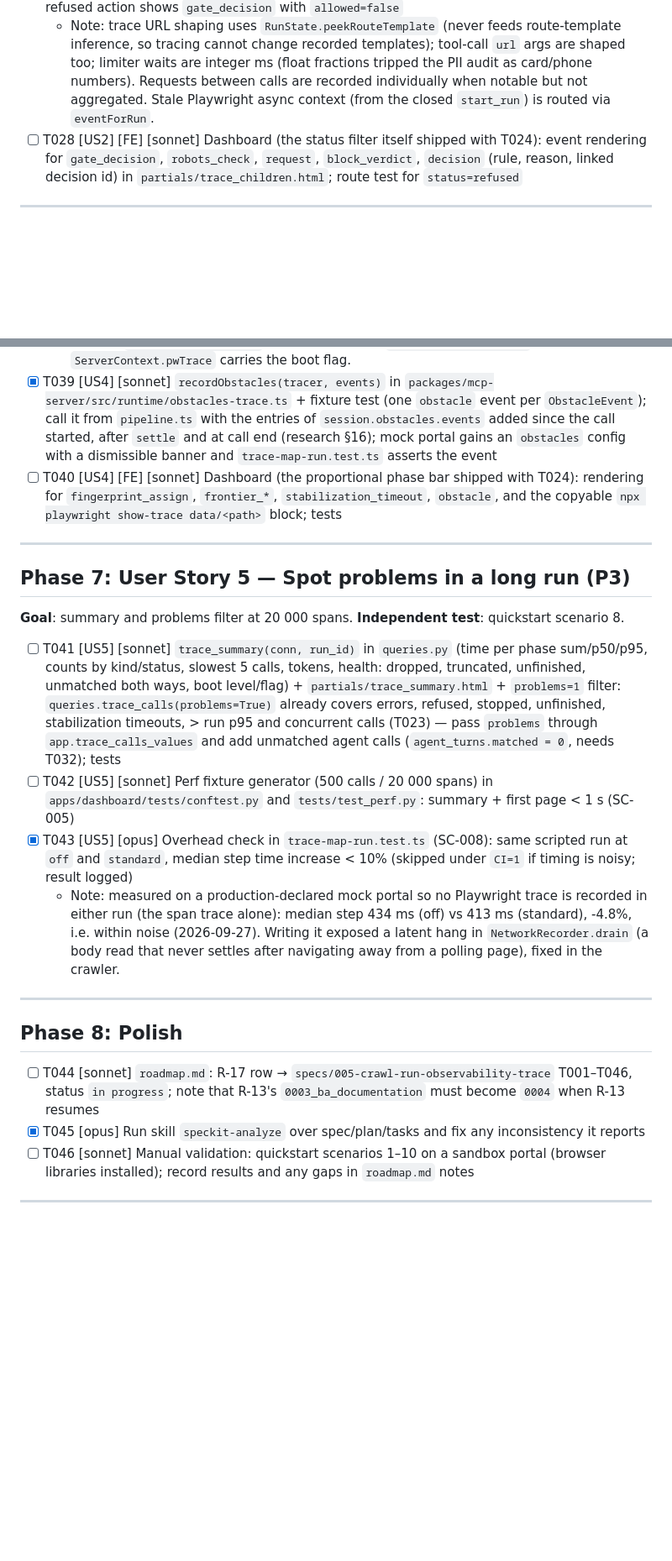
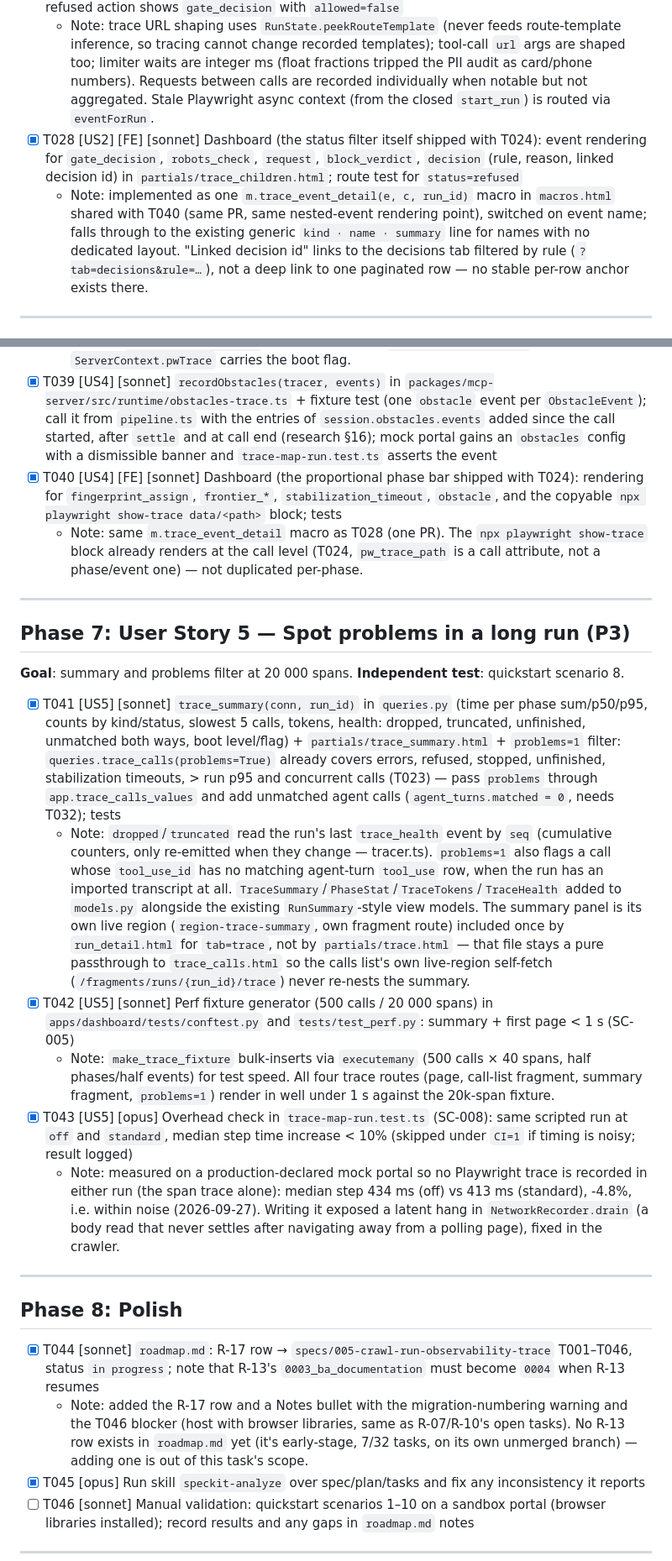
Before and after one commit to DawidGaleziewski/pathfinder-ai, a Markdown page: specs/005-crawl-run-observability-trace/tasks.md, 2 parts joined by grey strips. Shown at 84% size. Rendered like a GitHub page; blank space fills up the shorter version.

```diff
--- a/specs/005-crawl-run-observability-trace/tasks.md
+++ b/specs/005-crawl-run-observability-trace/tasks.md
@@ -93,7 +93,8 @@ quickstart scenario 3.
 - [X] T026 [US2] [opus] Implement the callbacks (`onRequestDecision`, `onRobotsCheck`, `onResponse`, `onBlockVerdict`, injectable `now`) in `packages/crawler/src/request-gate.ts` and pass them through `packages/crawler/src/session.ts` (`SessionOptions.observe`). T025 passes
 - [X] T027 [US2] [opus] Events in `packages/mcp-server/src/runtime/pipeline.ts` and `browser-runtime.ts`: `gate_decision`, `item_cap`, `locator`, `request` (notable only at `standard`: main frame, abort, redirect, status ≥ 400, failed, limiter wait > 1 s; all at `verbose`), `request_aggregate` per call, `robots_check`, `limiter_wait`, `block_verdict`, `run_stop` — browser callbacks via `eventForRun`. Extend `trace-map-run.test.ts`: `decision_log` count equals `decision` span count (SC-002); `/with-disallowed-asset` yields two `robots_check` events; a refused action shows `gate_decision` with `allowed=false`
   - Note: trace URL shaping uses `RunState.peekRouteTemplate` (never feeds route-template inference, so tracing cannot change recorded templates); tool-call `url` args are shaped too; limiter waits are integer ms (float fractions tripped the PII audit as card/phone numbers). Requests between calls are recorded individually when notable but not aggregated. Stale Playwright async context (from the closed `start_run`) is routed via `eventForRun`.
-- [ ] T028 [US2] [FE] [sonnet] Dashboard (the status filter itself shipped with T024): event rendering for `gate_decision`, `robots_check`, `request`, `block_verdict`, `decision` (rule, reason, linked decision id) in `partials/trace_children.html`; route test for `status=refused`
+- [X] T028 [US2] [FE] [sonnet] Dashboard (the status filter itself shipped with T024): event rendering for `gate_decision`, `robots_check`, `request`, `block_verdict`, `decision` (rule, reason, linked decision id) in `partials/trace_children.html`; route test for `status=refused`
+  - Note: implemented as one `m.trace_event_detail(e, c, run_id)` macro in `macros.html` shared with T040 (same PR, same nested-event rendering point), switched on event name; falls through to the existing generic `kind · name · summary` line for names with no dedicated layout. "Linked decision id" links to the decisions tab filtered by rule (`?tab=decisions&rule=…`), not a deep link to one paginated row — no stable per-row anchor exists there.
 
 ---
 
@@ -123,7 +126,8 @@ test**: quickstart scenarios 6, 7.
 - [X] T038 [US4] [opus] `packages/mcp-server/src/runtime/pw-trace.ts`: pure `pwTraceEnabled(environment, bootFlag)`; in `openSession` `tracing.start({screenshots: true, snapshots: true})`; per browser-touching call `startChunk({title: "<tool> <span id>"})` / `stopChunk({path})` to `data/traces/<portal>/<run_id>/<seq>-<tool>.zip`, phases wrapped in `tracing.group`; `pw_trace_path` on the call span; failures counted as trace health, never thrown. Unit test for the enable rule; `skipIf` e2e: sandbox run writes one zip per browser call, `environment: production` without the flag writes none
   - Note: chunks cover `navigate`/`act` (start_run opens no page). Chunk start/stop I/O is its own `pw_trace` phase (added to the vocabulary) so SC-003 still holds; the call is found through `tracer.currentCall()`, and failures go to `tracer.countFailure()`. `ServerContext.pwTrace` carries the boot flag.
 - [X] T039 [US4] [sonnet] `recordObstacles(tracer, events)` in `packages/mcp-server/src/runtime/obstacles-trace.ts` + fixture test (one `obstacle` event per `ObstacleEvent`); call it from `pipeline.ts` with the entries of `session.obstacles.events` added since the call started, after `settle` and at call end (research §16); mock portal gains an `obstacles` config with a dismissible banner and `trace-map-run.test.ts` asserts the event
-- [ ] T040 [US4] [FE] [sonnet] Dashboard (the proportional phase bar shipped with T024): rendering for `fingerprint_assign`, `frontier_*`, `stabilization_timeout`, `obstacle`, and the copyable `npx playwright show-trace data/<path>` block; tests
+- [X] T040 [US4] [FE] [sonnet] Dashboard (the proportional phase bar shipped with T024): rendering for `fingerprint_assign`, `frontier_*`, `stabilization_timeout`, `obstacle`, and the copyable `npx playwright show-trace data/<path>` block; tests
+  - Note: same `m.trace_event_detail` macro as T028 (one PR). The `npx playwright show-trace` block already renders at the call level (T024, `pw_trace_path` is a call attribute, not a phase/event one) — not duplicated per-phase.
 
 ---
 
@@ -131,8 +135,10 @@ test**: quickstart scenarios 6, 7.
 
 **Goal**: summary and problems filter at 20 000 spans. **Independent test**: quickstart scenario 8.
 
-- [ ] T041 [US5] [sonnet] `trace_summary(conn, run_id)` in `queries.py` (time per phase sum/p50/p95, counts by kind/status, slowest 5 calls, tokens, health: dropped, truncated, unfinished, unmatched both ways, boot level/flag) + `partials/trace_summary.html` + `problems=1` filter: `queries.trace_calls(problems=True)` already covers errors, refused, stopped, unfinished, stabilization timeouts, > run p95 and concurrent calls (T023) — pass `problems` through `app.trace_calls_values` and add unmatched agent calls (`agent_turns.matched = 0`, needs T032); tests
-- [ ] T042 [US5] [sonnet] Perf fixture generator (500 calls / 20 000 spans) in `apps/dashboard/tests/conftest.py` and `tests/test_perf.py`: summary + first page < 1 s (SC-005)
+- [X] T041 [US5] [sonnet] `trace_summary(conn, run_id)` in `queries.py` (time per phase sum/p50/p95, counts by kind/status, slowest 5 calls, tokens, health: dropped, truncated, unfinished, unmatched both ways, boot level/flag) + `partials/trace_summary.html` + `problems=1` filter: `queries.trace_calls(problems=True)` already covers errors, refused, stopped, unfinished, stabilization timeouts, > run p95 and concurrent calls (T023) — pass `problems` through `app.trace_calls_values` and add unmatched agent calls (`agent_turns.matched = 0`, needs T032); tests
+  - Note: `dropped`/`truncated` read the run's last `trace_health` event by `seq` (cumulative counters, only re-emitted when they change — tracer.ts). `problems=1` also flags a call whose `tool_use_id` has no matching agent-turn `tool_use` row, when the run has an imported transcript at all. `TraceSummary`/`PhaseStat`/`TraceTokens`/`TraceHealth` added to `models.py` alongside the existing `RunSummary`-style view models. The summary panel is its own live region (`region-trace-summary`, own fragment route) included once by `run_detail.html` for `tab=trace`, not by `partials/trace.html` — that file stays a pure passthrough to `trace_calls.html` so the calls list's own live-region self-fetch (`/fragments/runs/{run_id}/trace`) never re-nests the summary.
+- [X] T042 [US5] [sonnet] Perf fixture generator (500 calls / 20 000 spans) in `apps/dashboard/tests/conftest.py` and `tests/test_perf.py`: summary + first page < 1 s (SC-005)
+  - Note: `make_trace_fixture` bulk-inserts via `executemany` (500 calls × 40 spans, half phases/half events) for test speed. All four trace routes (page, call-list fragment, summary fragment, `problems=1`) render in well under 1 s against the 20k-span fixture.
 - [X] T043 [US5] [opus] Overhead check in `trace-map-run.test.ts` (SC-008): same scripted run at `off` and `standard`, median step time increase < 10% (skipped under `CI=1` if timing is noisy; result logged)
   - Note: measured on a production-declared mock portal so no Playwright trace is recorded in either run (the span trace alone): median step 434 ms (off) vs 413 ms (standard), -4.8%, i.e. within noise (2026-09-27). Writing it exposed a latent hang in `NetworkRecorder.drain` (a body read that never settles after navigating away from a polling page), fixed in the crawler.
 
@@ -140,7 +146,8 @@ test**: quickstart scenarios 6, 7.
 
 ## Phase 8: Polish
 
-- [ ] T044 [sonnet] `roadmap.md`: R-17 row → `specs/005-crawl-run-observability-trace` T001–T046, status `in progress`; note that R-13's `0003_ba_documentation` must become `0004` when R-13 resumes
+- [X] T044 [sonnet] `roadmap.md`: R-17 row → `specs/005-crawl-run-observability-trace` T001–T046, status `in progress`; note that R-13's `0003_ba_documentation` must become `0004` when R-13 resumes
+  - Note: added the R-17 row and a Notes bullet with the migration-numbering warning and the T046 blocker (host with browser libraries, same as R-07/R-10's open tasks). No R-13 row exists in `roadmap.md` yet (it's early-stage, 7/32 tasks, on its own unmerged branch) — adding one is out of this task's scope.
 - [X] T045 [opus] Run skill `speckit-analyze` over spec/plan/tasks and fix any inconsistency it reports
 - [ ] T046 [sonnet] Manual validation: quickstart scenarios 1–10 on a sandbox portal (browser libraries installed); record results and any gaps in `roadmap.md` notes
 
```
Also changed, not shown: other parts of specs/005-crawl-run-observability-trace/tasks.md (+4 -2 lines), roadmap.md (+8 -0 lines).
